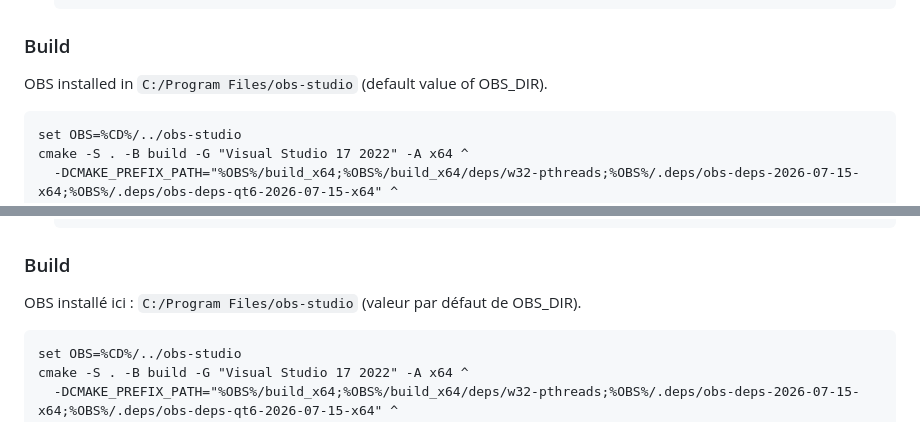
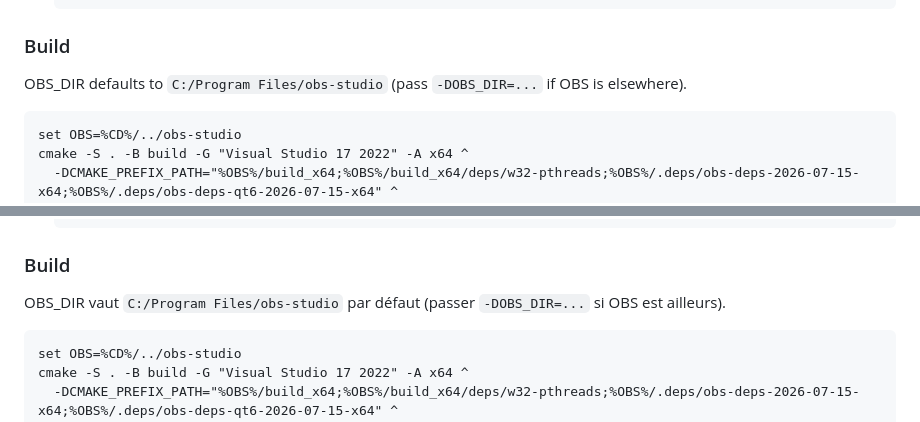
Before and after one commit to Gragarda/gragarda-voice, a Markdown page: README.md, 2 parts joined by grey strips. GitHub-like rendering.

Commit message:
Retire les chemins locaux : OBS_DIR par defaut sur C:, sources OBS en relatif
Co-Authored-By: Claude Opus 5.5 <noreply@anthropic.com>

````diff
--- a/README.md
+++ b/README.md
@@ -66,7 +66,7 @@ The DSP core (`dsp/`) does not depend on OBS.
   ```
 
 ### Build
-OBS installed in `C:/Program Files/obs-studio` (default value of OBS_DIR).
+OBS_DIR defaults to `C:/Program Files/obs-studio` (pass `-DOBS_DIR=...` if OBS is elsewhere).
 ```
 set OBS=%CD%/../obs-studio
 cmake -S . -B build -G "Visual Studio 17 2022" -A x64 ^
@@ -178,7 +178,7 @@ Le cœur DSP (`dsp/`) ne dépend pas d'OBS.
   ```
 
 ### Build
-OBS installé ici : `C:/Program Files/obs-studio` (valeur par défaut de OBS_DIR).
+OBS_DIR vaut `C:/Program Files/obs-studio` par défaut (passer `-DOBS_DIR=...` si OBS est ailleurs).
 ```
 set OBS=%CD%/../obs-studio
 cmake -S . -B build -G "Visual Studio 17 2022" -A x64 ^
````
